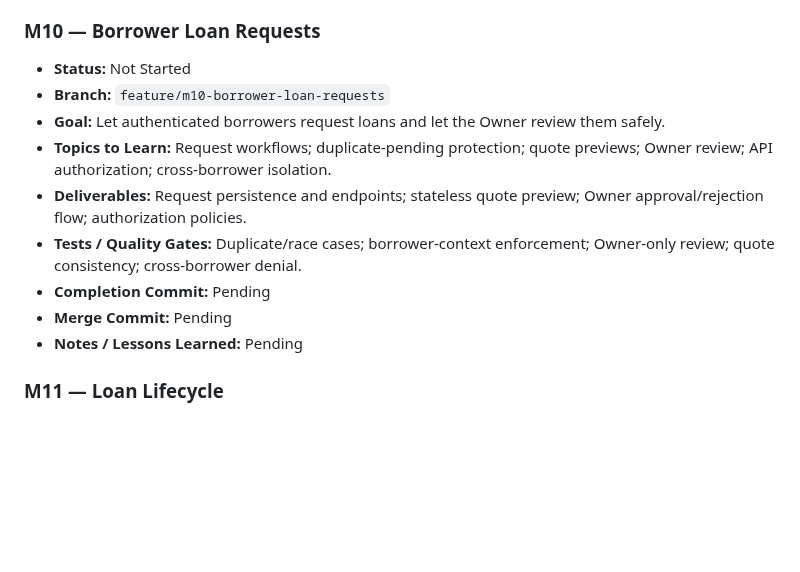
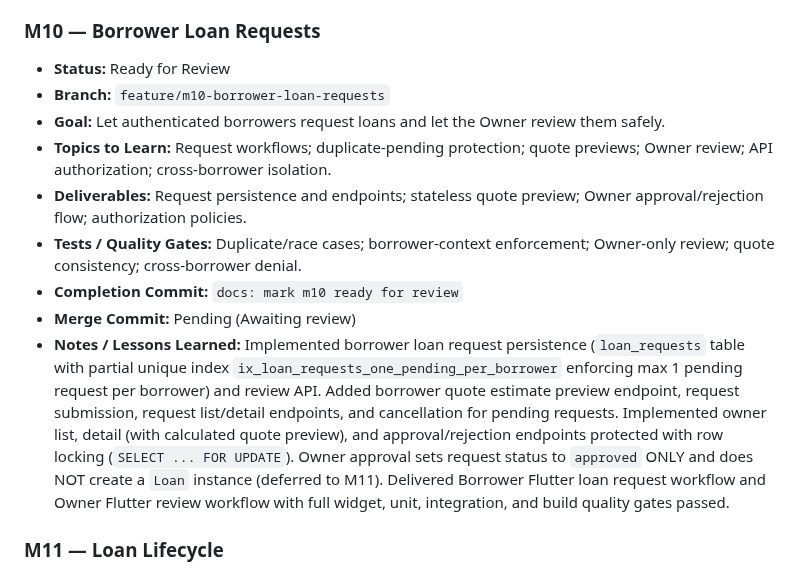
Before and after one commit to nelson1869-ai/nelson-lending-v2, a Markdown page: ROADMAP.md, the part around the change. Drawn GitHub-style; blank space fills up the shorter version.

Commit message:
docs: mark m10 ready for review

```diff
--- a/ROADMAP.md
+++ b/ROADMAP.md
@@ -198,15 +198,15 @@ never force-pushed or merged without explicit review approval.
 
 ### M10 — Borrower Loan Requests
 
-- **Status:** Not Started
+- **Status:** Ready for Review
 - **Branch:** `feature/m10-borrower-loan-requests`
 - **Goal:** Let authenticated borrowers request loans and let the Owner review them safely.
 - **Topics to Learn:** Request workflows; duplicate-pending protection; quote previews; Owner review; API authorization; cross-borrower isolation.
 - **Deliverables:** Request persistence and endpoints; stateless quote preview; Owner approval/rejection flow; authorization policies.
 - **Tests / Quality Gates:** Duplicate/race cases; borrower-context enforcement; Owner-only review; quote consistency; cross-borrower denial.
-- **Completion Commit:** Pending
-- **Merge Commit:** Pending
-- **Notes / Lessons Learned:** Pending
+- **Completion Commit:** `docs: mark m10 ready for review`
+- **Merge Commit:** Pending (Awaiting review)
+- **Notes / Lessons Learned:** Implemented borrower loan request persistence (`loan_requests` table with partial unique index `ix_loan_requests_one_pending_per_borrower` enforcing max 1 pending request per borrower) and review API. Added borrower quote estimate preview endpoint, request submission, request list/detail endpoints, and cancellation for pending requests. Implemented owner list, detail (with calculated quote preview), and approval/rejection endpoints protected with row locking (`SELECT ... FOR UPDATE`). Owner approval sets request status to `approved` ONLY and does NOT create a `Loan` instance (deferred to M11). Delivered Borrower Flutter loan request workflow and Owner Flutter review workflow with full widget, unit, integration, and build quality gates passed.
 
 ### M11 — Loan Lifecycle
 
```
